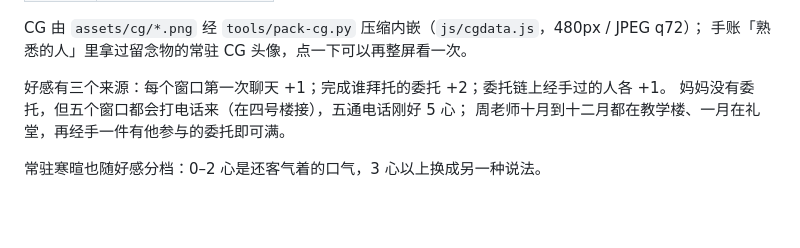
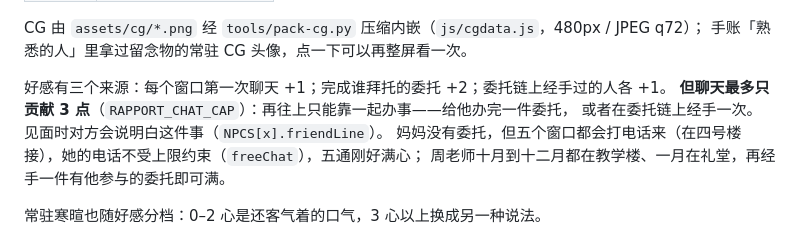
Before and after one commit to bwbmmk/After-the-Sunshine, a Markdown page: v4/README.md, the part around the change. Rendered like a GitHub page; blank space fills up the shorter version.

```diff
--- a/v4/README.md
+++ b/v4/README.md
@@ -106,7 +106,9 @@ CG 由 `assets/cg/*.png` 经 `tools/pack-cg.py` 压缩内嵌（`js/cgdata.js`，
 手账「熟悉的人」里拿过留念物的常驻 CG 头像，点一下可以再整屏看一次。
 
 好感有三个来源：每个窗口第一次聊天 +1；完成谁拜托的委托 +2；委托链上经手过的人各 +1。
-妈妈没有委托，但五个窗口都会打电话来（在四号楼接），五通电话刚好 5 心；
+**但聊天最多只贡献 3 点**（`RAPPORT_CHAT_CAP`）：再往上只能靠一起办事——给他办完一件委托，
+或者在委托链上经手一次。见面时对方会说明白这件事（`NPCS[x].friendLine`）。
+妈妈没有委托，但五个窗口都会打电话来（在四号楼接），她的电话不受上限约束（`freeChat`），五通刚好满心；
 周老师十月到十二月都在教学楼、一月在礼堂，再经手一件有他参与的委托即可满。
 
 常驻寒暄也随好感分档：0–2 心是还客气着的口气，3 心以上换成另一种说法。
```
Also changed, not shown: README.md (+2 -2 lines), docs/screenshots/cover.png, docs/screenshots/pocket.png, docs/screenshots/talk.png, 13 other files.
